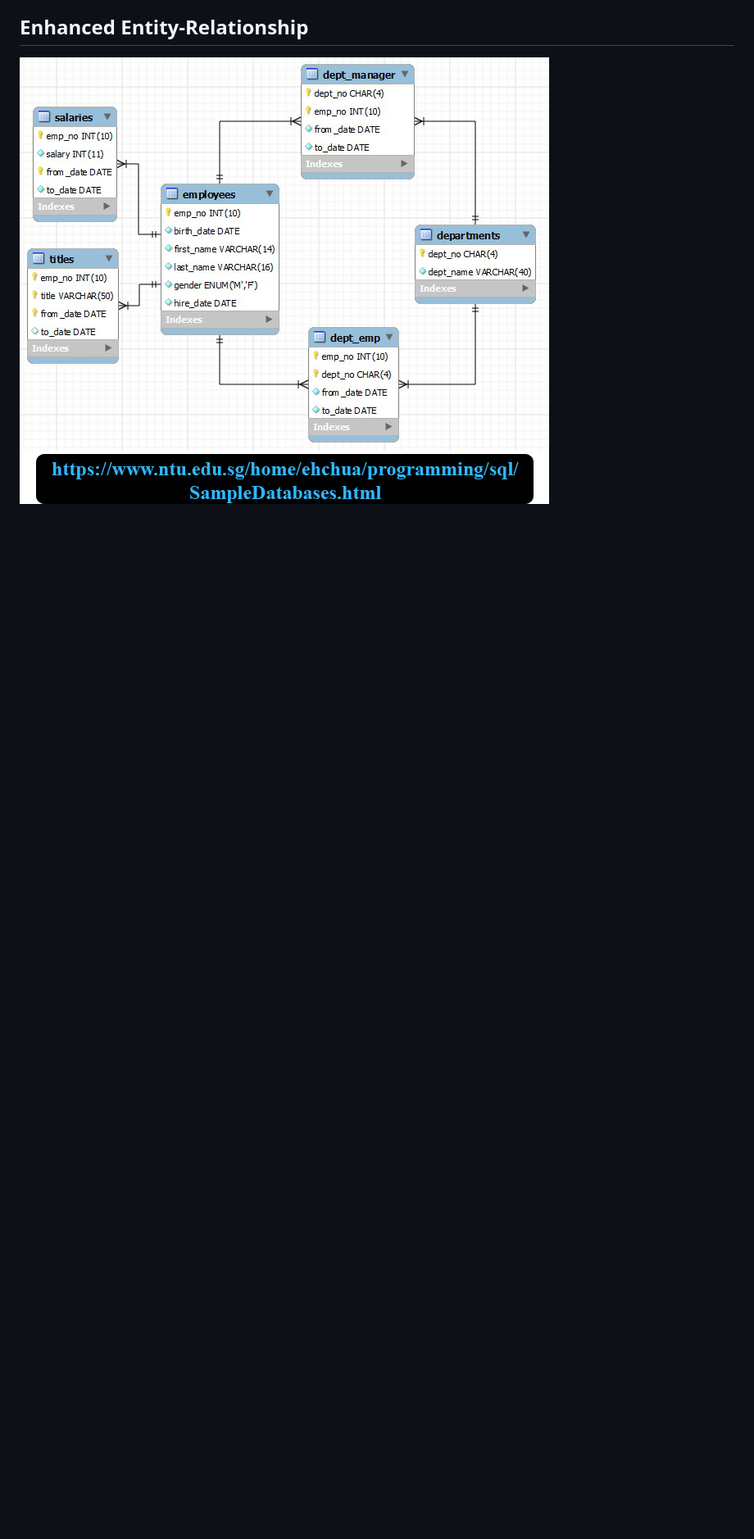
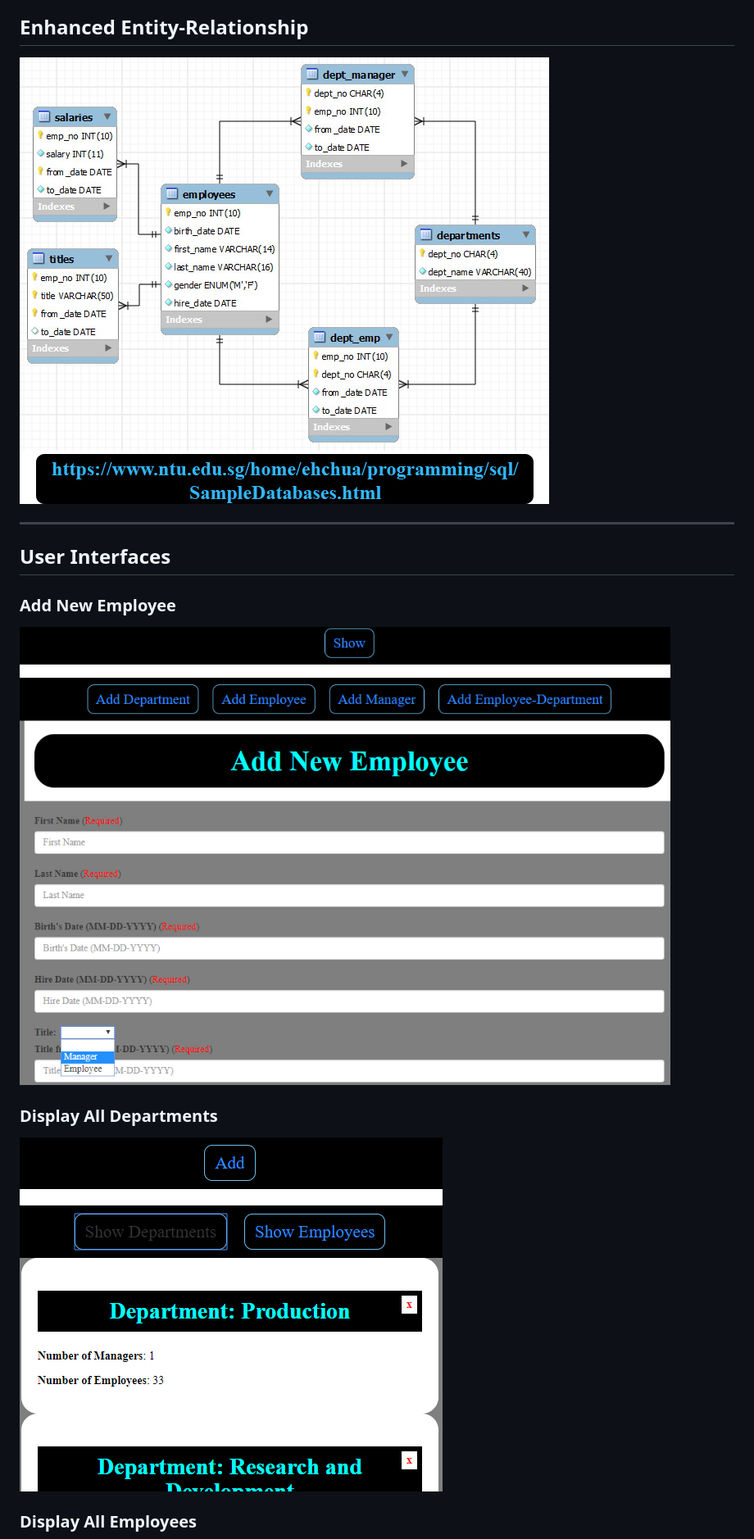
Before and after one commit to DinhLeGaulois2/sql_react_redux_employees_organizer, a Markdown page: README.md, the part around the change printed below. Shown: that part at 82% size. GitHub-like rendering; pictures changed too: assets/img/addEmployee.jpg (added); blank space fills up the shorter version.

Commit message:
Readme: Add UI

```diff
--- a/README.md
+++ b/README.md
@@ -6,3 +8,17 @@ Building a project based on an EER (Enhanced Entity-Relationship).
 ## Enhanced Entity-Relationship
 
 ![alt text](assets/img/SampleEmployees.jpg)
+
+---
+
+## User Interfaces
+### Add New Employee
+
+![alt text](assets/img/addEmployee.jpg)
+
+### Display All Departments
+
+![alt text](assets/img/display_dpts.jpg)
+
+### Display All Employees
+
```
Also changed, not shown: other parts of README.md (+6 -0 lines), 2 other files.
